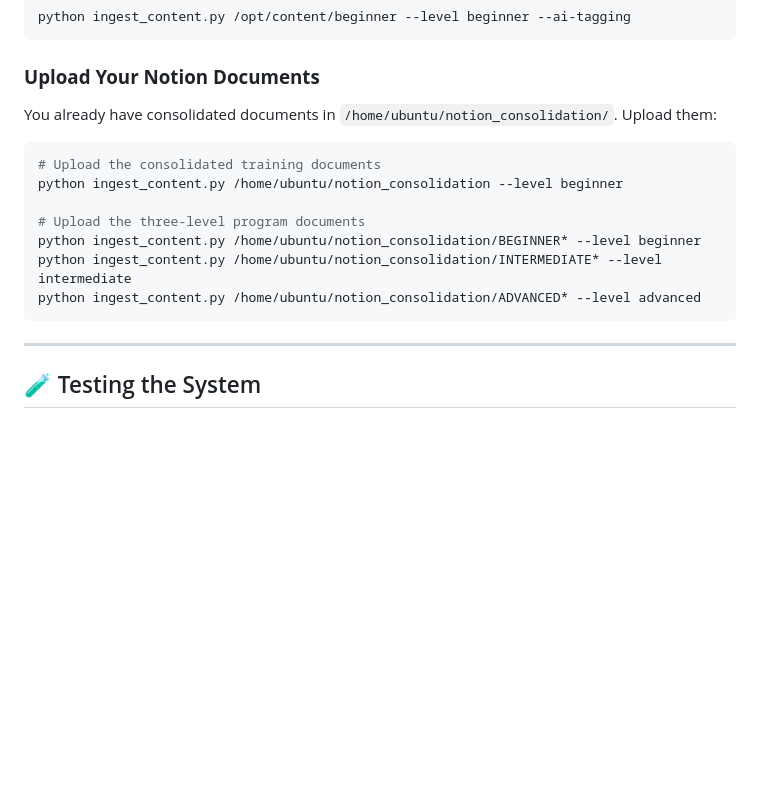
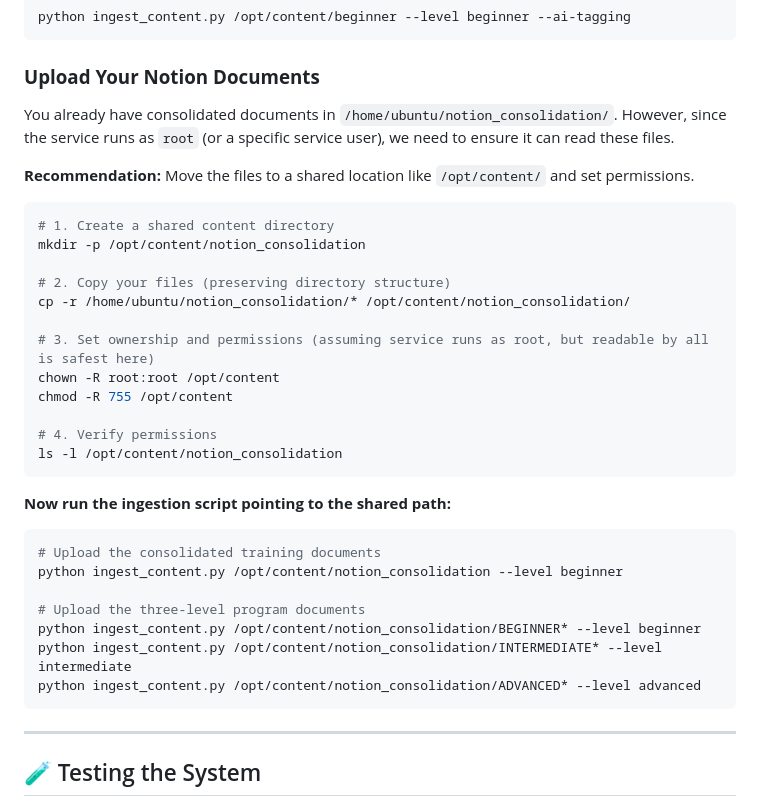
Before and after one commit to karre4747/consciousness-rag, a Markdown page: archive/DEPLOYMENT_GUIDE.md, the part around the change. GitHub-like rendering; blank space fills up the shorter version.

Commit message:
Update deployment guide with permission fixes

````diff
--- a/archive/DEPLOYMENT_GUIDE.md
+++ b/archive/DEPLOYMENT_GUIDE.md
@@ -259,16 +259,35 @@ python ingest_content.py /opt/content/beginner --level beginner --ai-tagging
 
 ### **Upload Your Notion Documents**
 
-You already have consolidated documents in `/home/ubuntu/notion_consolidation/`. Upload them:
+You already have consolidated documents in `/home/ubuntu/notion_consolidation/`. However, since the service runs as `root` (or a specific service user), we need to ensure it can read these files.
+
+**Recommendation:** Move the files to a shared location like `/opt/content/` and set permissions.
+
+```bash
+# 1. Create a shared content directory
+mkdir -p /opt/content/notion_consolidation
+
+# 2. Copy your files (preserving directory structure)
+cp -r /home/ubuntu/notion_consolidation/* /opt/content/notion_consolidation/
+
+# 3. Set ownership and permissions (assuming service runs as root, but readable by all is safest here)
+chown -R root:root /opt/content
+chmod -R 755 /opt/content
+
+# 4. Verify permissions
+ls -l /opt/content/notion_consolidation
+```
+
+**Now run the ingestion script pointing to the shared path:**
 
 ```bash
 # Upload the consolidated training documents
-python ingest_content.py /home/ubuntu/notion_consolidation --level beginner
+python ingest_content.py /opt/content/notion_consolidation --level beginner
 
 # Upload the three-level program documents
-python ingest_content.py /home/ubuntu/notion_consolidation/BEGINNER* --level beginner
-python ingest_content.py /home/ubuntu/notion_consolidation/INTERMEDIATE* --level intermediate
-python ingest_content.py /home/ubuntu/notion_consolidation/ADVANCED* --level advanced
+python ingest_content.py /opt/content/notion_consolidation/BEGINNER* --level beginner
+python ingest_content.py /opt/content/notion_consolidation/INTERMEDIATE* --level intermediate
+python ingest_content.py /opt/content/notion_consolidation/ADVANCED* --level advanced
 ```
 
 ---
````
